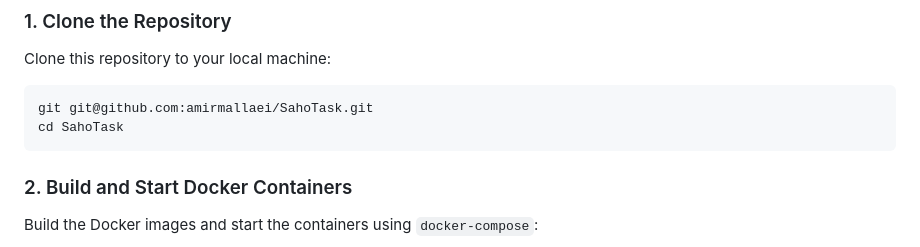
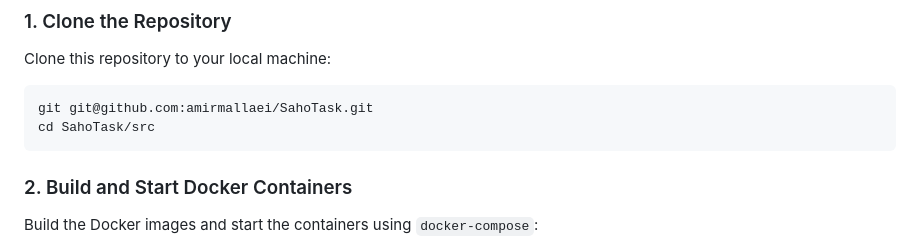
Before and after one commit to amirmallaei/SahoTask, a Markdown page: README.md, the part around the change. Rendered like a GitHub page.

````diff
--- a/README.md
+++ b/README.md
@@ -22,7 +22,7 @@ Clone this repository to your local machine:
 
 ```bash
 git git@github.com:amirmallaei/SahoTask.git
-cd SahoTask
+cd SahoTask/src
 ```
 
 ### 2. Build and Start Docker Containers
````
